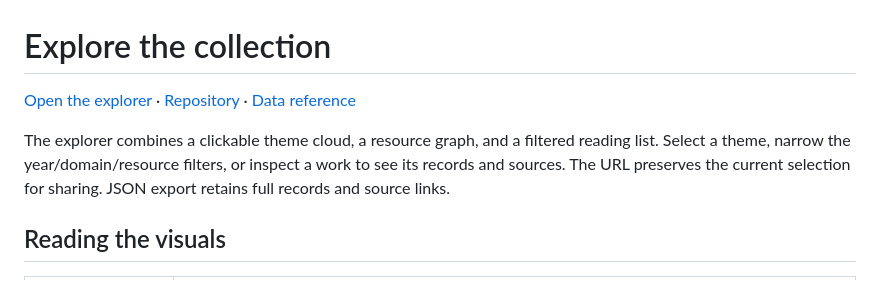
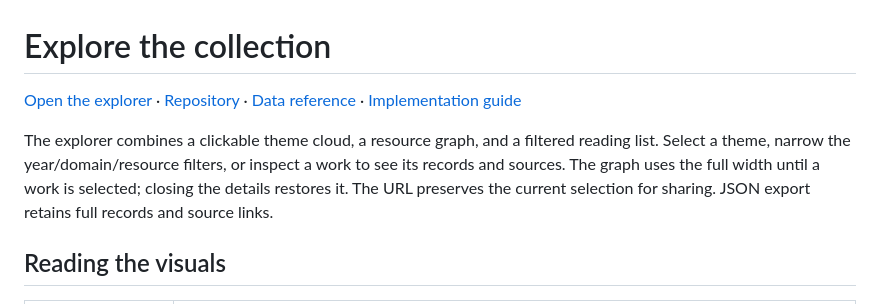
Before and after one commit to duyvuleo/awesome-ai-co-scientist, a Markdown page: docs/explorer.md, the part around the change. GitHub-like rendering.

Commit message:
Document explorer architecture and development workflow

```diff
--- a/docs/explorer.md
+++ b/docs/explorer.md
@@ -1,8 +1,8 @@
 # Explore the collection
 
-[Open the explorer](https://duyvuleo.github.io/awesome-ai-co-scientist/) · [Repository](../README.md) · [Data reference](data-reference.md)
+[Open the explorer](https://duyvuleo.github.io/awesome-ai-co-scientist/) · [Repository](../README.md) · [Data reference](data-reference.md) · [Implementation guide](explorer-development.md)
 
-The explorer combines a clickable theme cloud, a resource graph, and a filtered reading list. Select a theme, narrow the year/domain/resource filters, or inspect a work to see its records and sources. The URL preserves the current selection for sharing. JSON export retains full records and source links.
+The explorer combines a clickable theme cloud, a resource graph, and a filtered reading list. Select a theme, narrow the year/domain/resource filters, or inspect a work to see its records and sources. The graph uses the full width until a work is selected; closing the details restores it. The URL preserves the current selection for sharing. JSON export retains full records and source links.
 
 ## Reading the visuals
 
```
Also changed, not shown: CONTRIBUTING.md (+1 -1 lines), docs/explorer-development.md (added, +129 -0 lines).
